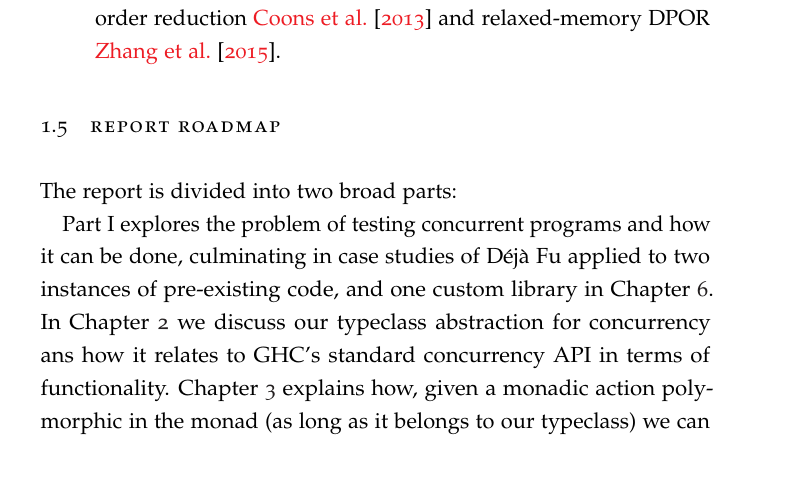
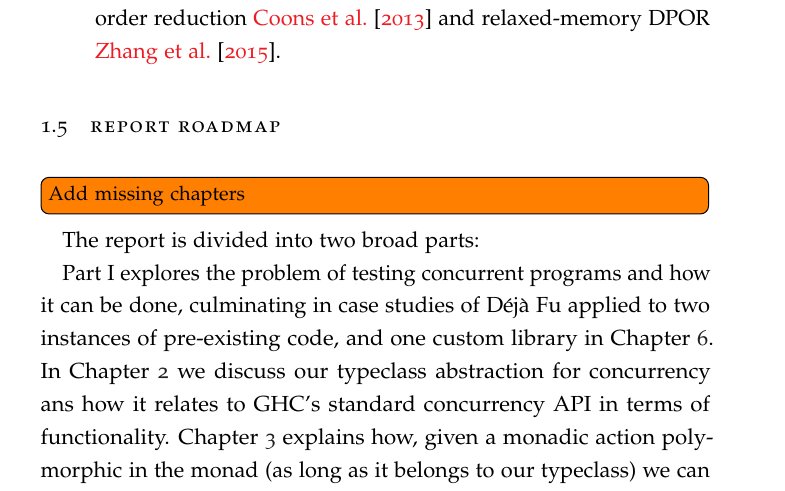
Before and after one commit to barrucadu/phd, a LaTeX thesis (dejafu-technical-report/techreport.tex, which reads dejafu-technical-report/introduction/roadmap.tex): part of page 8 of 29 before the commit and part of page 8 of 30 after it, cut so that both start at the same text. Compiled offline with pdfLaTeX; a LaTeX package or settings file that is missing is left out.

Commit message:
Add a note to update the roadmap

```diff
--- a/dejafu-technical-report/introduction/roadmap.tex
+++ b/dejafu-technical-report/introduction/roadmap.tex
@@ -1,3 +1,5 @@
+\todoinline{Add missing chapters}
+
 The report is divided into two broad parts:
 
 Part I explores the problem of testing concurrent programs and how it
```
